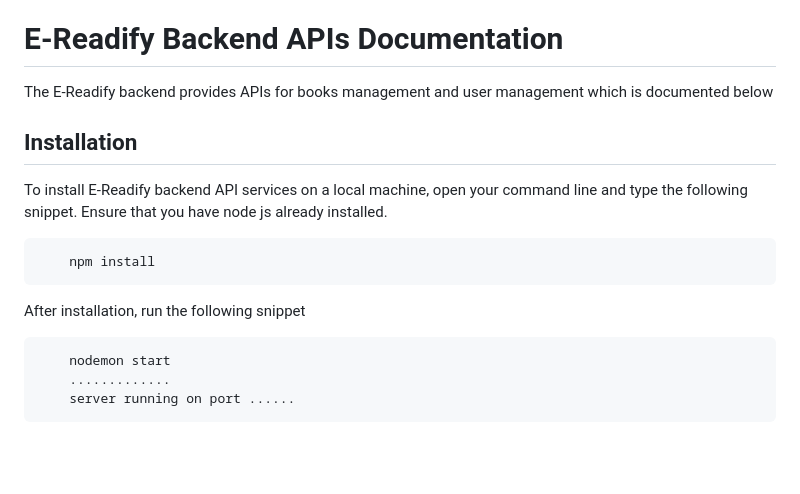
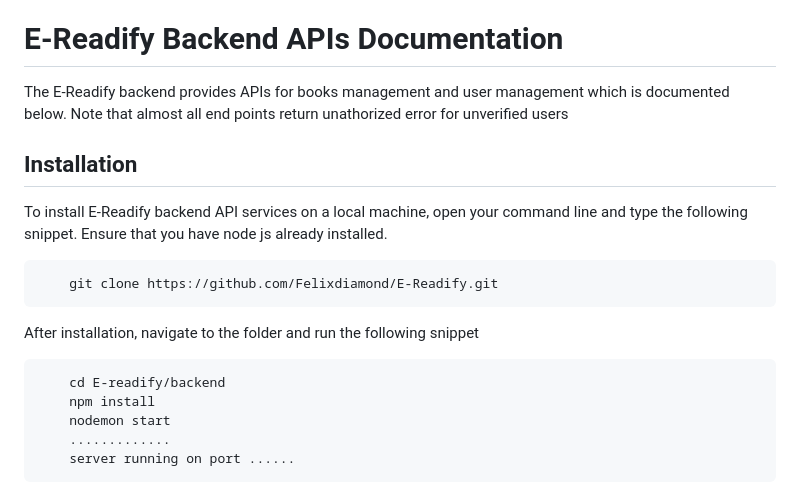
Before and after one commit to Felixdiamond/E-Readify, a Markdown page: README.md, the part around the change. Rendered like a GitHub page; blank space fills up the shorter version.

Commit message:
fixed readme error

````diff
--- a/README.md
+++ b/README.md
@@ -22,16 +22,18 @@ We have many exciting features planned for E-Readify in the future! Some of thes
 
 
 # E-Readify Backend APIs Documentation
-The E-Readify backend provides APIs for books management and user management which is documented below
+The E-Readify backend provides APIs for books management and user management which is documented below. Note that almost all end points return unathorized error for unverified users
 
 ## Installation
 To install E-Readify backend API services on a local machine, open your command line and type the following snippet. Ensure that you have node js already installed.
 
 ```c
+    git clone https://github.com/Felixdiamond/E-Readify.git
+```
+After installation, navigate to the folder and run the following snippet
+```c
+    cd E-readify/backend
     npm install
-```
-After installation, run the following snippet
-```c
     nodemon start
     .............
     server running on port ......
````
